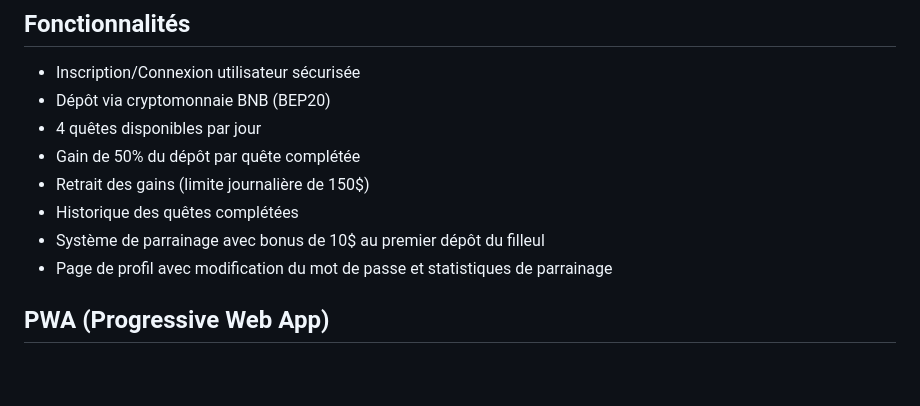
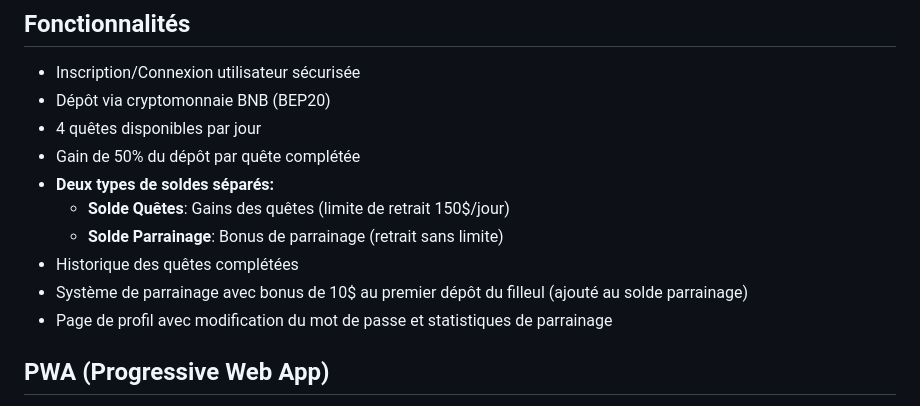
Before and after one commit to Sanjuku90/Qu-te, a Markdown page: replit.md, the part around the change. GitHub-like rendering; blank space fills up the shorter version.

Commit message:
Separate referral and quest earnings with distinct withdrawal rules
Update replit.md to reflect new separation of user balances and withdrawal limits for quest and referral earnings.

Replit-Commit-Author: Agent
Replit-Commit-Session-Id: 48f97208-3015-4256-804a-ae4b6b95fcdb
Replit-Commit-Checkpoint-Type: full_checkpoint
Replit-Commit-Event-Id: b6ea3a2d-8f3c-4b18-8fbd-e56b765b6be5
Replit-Commit-Screenshot-Url: https://storage.googleapis.com/screenshot-production-us-central1/3f542e6a-2ea7-4972-9d25-1adb30df03a1/48f97208-3015-4256-804a-ae4b6b95fcdb/JPIODni
Replit-Helium-Checkpoint-Created: true

```diff
--- a/replit.md
+++ b/replit.md
@@ -41,9 +41,11 @@ Application web de quêtes permettant aux utilisateurs de gagner de l'argent en
 - Dépôt via cryptomonnaie BNB (BEP20)
 - 4 quêtes disponibles par jour
 - Gain de 50% du dépôt par quête complétée
-- Retrait des gains (limite journalière de 150$)
+- **Deux types de soldes séparés:**
+  - **Solde Quêtes**: Gains des quêtes (limite de retrait 150$/jour)
+  - **Solde Parrainage**: Bonus de parrainage (retrait sans limite)
 - Historique des quêtes complétées
-- Système de parrainage avec bonus de 10$ au premier dépôt du filleul
+- Système de parrainage avec bonus de 10$ au premier dépôt du filleul (ajouté au solde parrainage)
 - Page de profil avec modification du mot de passe et statistiques de parrainage
 
 ## PWA (Progressive Web App)
```
